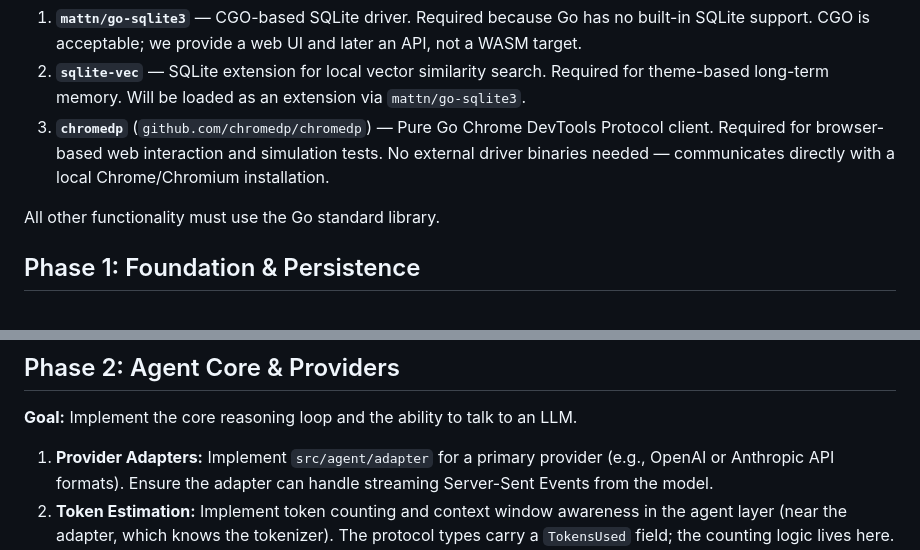
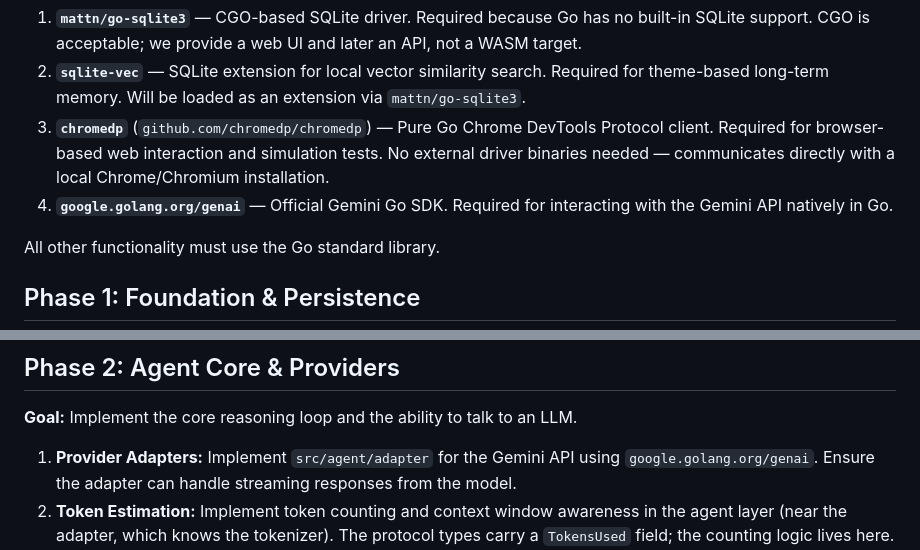
Before and after one commit to traumst/agent-smith, a Markdown page: docs/plan.md, 2 parts joined by grey strips. Rendered like a GitHub page.

```diff
--- a/docs/plan.md
+++ b/docs/plan.md
@@ -9,6 +9,7 @@ The following are explicitly approved exceptions to Requirement #8 (no external
 1. **`mattn/go-sqlite3`** — CGO-based SQLite driver. Required because Go has no built-in SQLite support. CGO is acceptable; we provide a web UI and later an API, not a WASM target.
 2. **`sqlite-vec`** — SQLite extension for local vector similarity search. Required for theme-based long-term memory. Will be loaded as an extension via `mattn/go-sqlite3`.
 3. **`chromedp`** (`github.com/chromedp/chromedp`) — Pure Go Chrome DevTools Protocol client. Required for browser-based web interaction and simulation tests. No external driver binaries needed — communicates directly with a local Chrome/Chromium installation.
+4. **`google.golang.org/genai`** — Official Gemini Go SDK. Required for interacting with the Gemini API natively in Go.
 
 All other functionality must use the Go standard library.
 
@@ -61,7 +62,7 @@ All other functionality must use the Go standard library.
 
 **Goal:** Implement the core reasoning loop and the ability to talk to an LLM.
 
-1. **Provider Adapters:** Implement `src/agent/adapter` for a primary provider (e.g., OpenAI or Anthropic API formats). Ensure the adapter can handle streaming Server-Sent Events from the model.
+1. **Provider Adapters:** Implement `src/agent/adapter` for the Gemini API using `google.golang.org/genai`. Ensure the adapter can handle streaming responses from the model.
 2. **Token Estimation:** Implement token counting and context window awareness in the agent layer (near the adapter, which knows the tokenizer). The protocol types carry a `TokensUsed` field; the counting logic lives here.
 3. **Thinking Loop:** Implement `src/agent/loop` to manage the request/response cycle. Error handling strategy:
    - **User STOP or timeout:** Circuit breaker — abort immediately, return partial result.
```
Also changed, not shown: docs/tasks.md (+2 -2 lines), docs/tech.md (+2 -1 lines).
